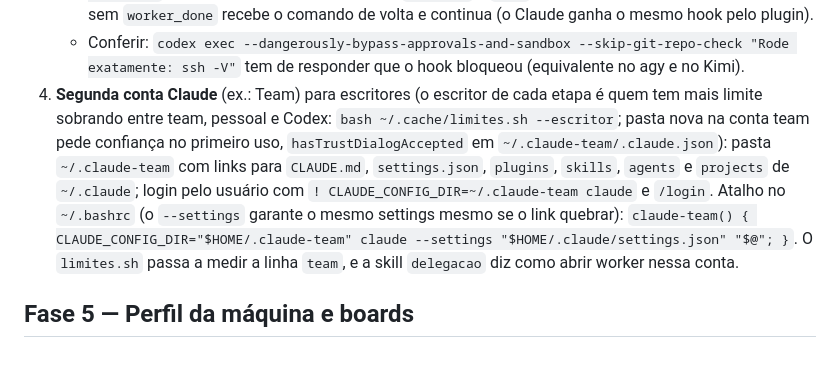
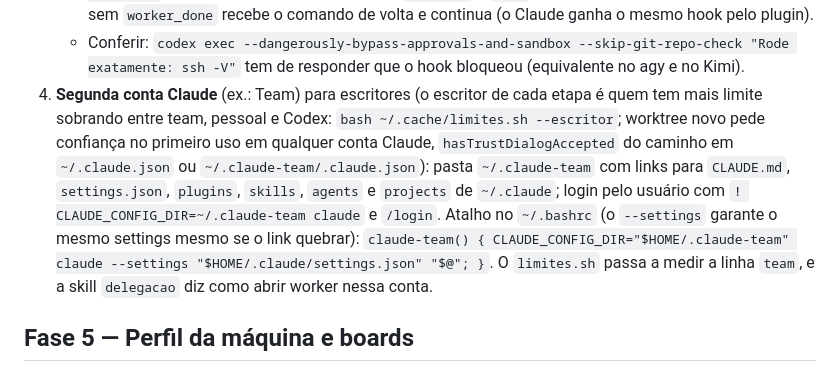
Before and after one commit to VictorStochero/fluxo-orca, a Markdown page: GUIA.md, the part around the change. Rendered like a GitHub page.

Commit message:
docs(guia): confiança de pasta vale para qualquer conta Claude

```diff
--- a/GUIA.md
+++ b/GUIA.md
@@ -129,7 +129,7 @@ Só para o que o usuário instalou na fase 2. Os workers do Orca rodam esses CLI
    - **Kimi** — no `~/.kimi-code/config.toml`: `[[hooks]]` com `event = "PreToolUse"`, `command = "bash ~/.cache/guarda-externos.sh exit2"`, `timeout = 10`.
    - **Codex, fim do worker** — em `~/.codex/hooks.json`, um grupo novo em `Stop` (depois do que o Orca gravou): `{"hooks":[{"type":"command","command":"<fim-worker>","timeout":15}]}`, com `<fim-worker>` = `C:/Users/<u>/.cache/fim-worker-codex.cmd` no Windows ou `bash ~/.cache/fim-worker.sh` no Linux/macOS; confiança com `<evento>` = `stop`. Worker de Orca que encerra o turno sem `worker_done` recebe o comando de volta e continua (o Claude ganha o mesmo hook pelo plugin).
    - Conferir: `codex exec --dangerously-bypass-approvals-and-sandbox --skip-git-repo-check "Rode exatamente: ssh -V"` tem de responder que o hook bloqueou (equivalente no agy e no Kimi).
-4. **Segunda conta Claude** (ex.: Team) para escritores (o escritor de cada etapa é quem tem mais limite sobrando entre team, pessoal e Codex: `bash ~/.cache/limites.sh --escritor`; pasta nova na conta team pede confiança no primeiro uso, `hasTrustDialogAccepted` em `~/.claude-team/.claude.json`): pasta `~/.claude-team` com links para `CLAUDE.md`, `settings.json`, `plugins`, `skills`, `agents` e `projects` de `~/.claude`; login pelo usuário com `! CLAUDE_CONFIG_DIR=~/.claude-team claude` e `/login`. Atalho no `~/.bashrc` (o `--settings` garante o mesmo settings mesmo se o link quebrar): `claude-team() { CLAUDE_CONFIG_DIR="$HOME/.claude-team" claude --settings "$HOME/.claude/settings.json" "$@"; }`. O `limites.sh` passa a medir a linha `team`, e a skill `delegacao` diz como abrir worker nessa conta.
+4. **Segunda conta Claude** (ex.: Team) para escritores (o escritor de cada etapa é quem tem mais limite sobrando entre team, pessoal e Codex: `bash ~/.cache/limites.sh --escritor`; worktree novo pede confiança no primeiro uso em qualquer conta Claude, `hasTrustDialogAccepted` do caminho em `~/.claude.json` ou `~/.claude-team/.claude.json`): pasta `~/.claude-team` com links para `CLAUDE.md`, `settings.json`, `plugins`, `skills`, `agents` e `projects` de `~/.claude`; login pelo usuário com `! CLAUDE_CONFIG_DIR=~/.claude-team claude` e `/login`. Atalho no `~/.bashrc` (o `--settings` garante o mesmo settings mesmo se o link quebrar): `claude-team() { CLAUDE_CONFIG_DIR="$HOME/.claude-team" claude --settings "$HOME/.claude/settings.json" "$@"; }`. O `limites.sh` passa a medir a linha `team`, e a skill `delegacao` diz como abrir worker nessa conta.
 
 ## Fase 5 — Perfil da máquina e boards
 1. **`~/.claude/ambiente.md`** — perfil com o que a fase 1 achou, no formato da skill `ambiente-local` (sistema, shell, quem serve os sites, bancos com porta e origem, contêiner, runtimes, raiz dos projetos e a tabela de projetos com stack, serviço, banco, multi-tenant, board e base). As skills leem este arquivo; mantê-lo verdadeiro.
```
